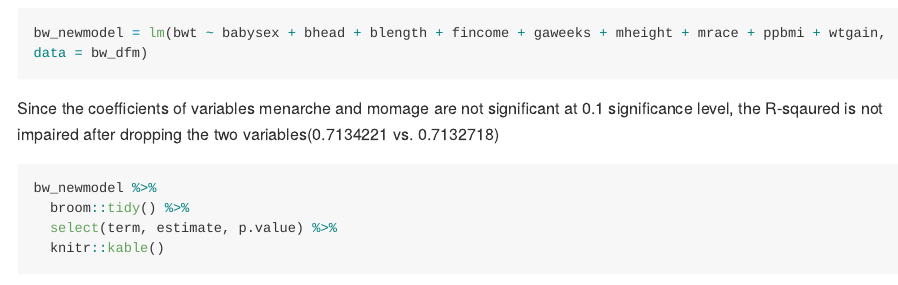
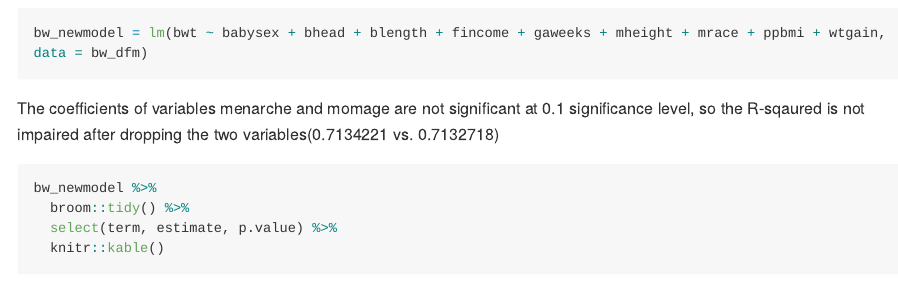
Before and after one commit to Darkmountzz/p8105_hw6_zz2900, an R Markdown document (p8105_hw6_zz2900.Rmd): the page in a window 1100 px wide, from 6790 px down. The pictures show the output file p8105_hw6_zz2900.md that the author committed with the source, drawn offline in the style of GitHub; long lines of code are wrapped.

Commit message:
Finial Edit

````diff
--- a/p8105_hw6_zz2900.Rmd
+++ b/p8105_hw6_zz2900.Rmd
@@ -202,7 +202,7 @@ summary(bw_model)
 bw_newmodel = lm(bwt ~ babysex + bhead + blength + fincome + gaweeks + mheight + mrace + ppbmi + wtgain, data = bw_dfm)
 ```
 
-Since the coefficients of variables menarche and momage are not significant at 0.1 significance level, the R-sqaured is not impaired after dropping the two variables(`r summary(bw_model)$r.squared ` vs. `r summary(bw_newmodel)$r.squared `)
+The coefficients of variables menarche and momage are not significant at 0.1 significance level, so the R-sqaured is not impaired after dropping the two variables(`r summary(bw_model)$r.squared ` vs. `r summary(bw_newmodel)$r.squared `)
 
 ```{r}
 bw_newmodel %>%
````
Also changed, not shown: p8105_hw6_zz2900.md, p8105_hw6_zz2900_files/figure-gfm/cross validation-1.png, p8105_hw6_zz2900_files/figure-gfm/unnamed-chunk-1-1.png, p8105_hw6_zz2900_files/figure-gfm/unnamed-chunk-2-1.png.
